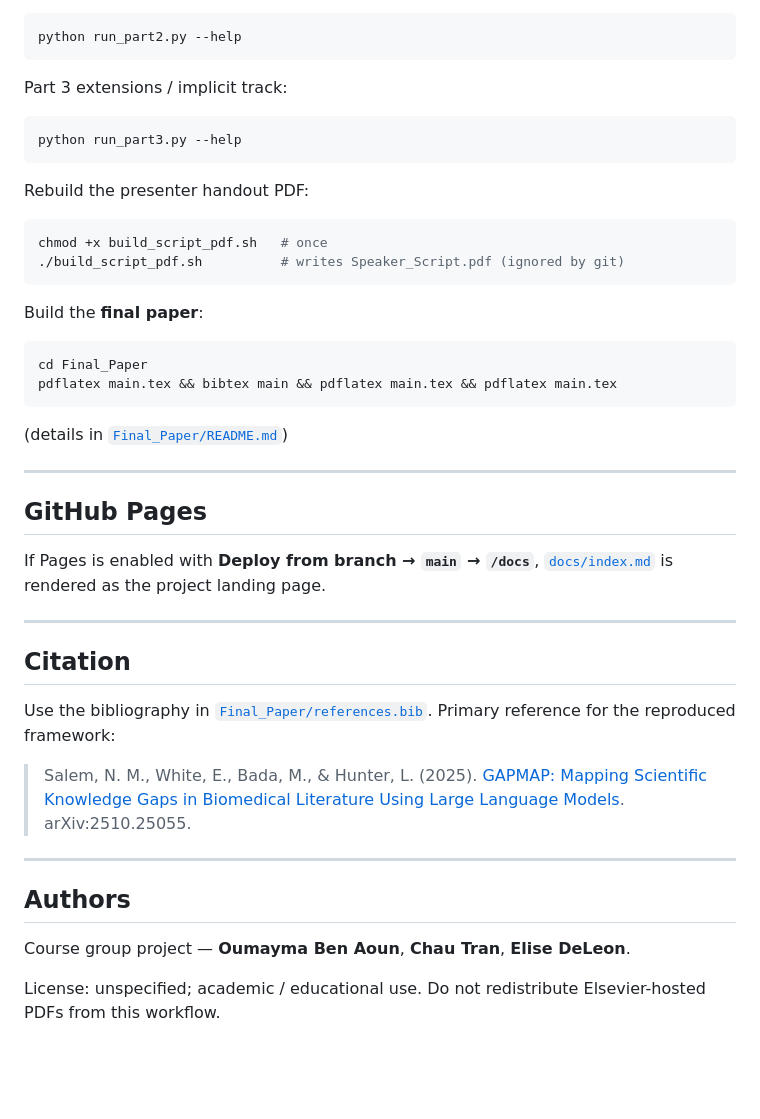
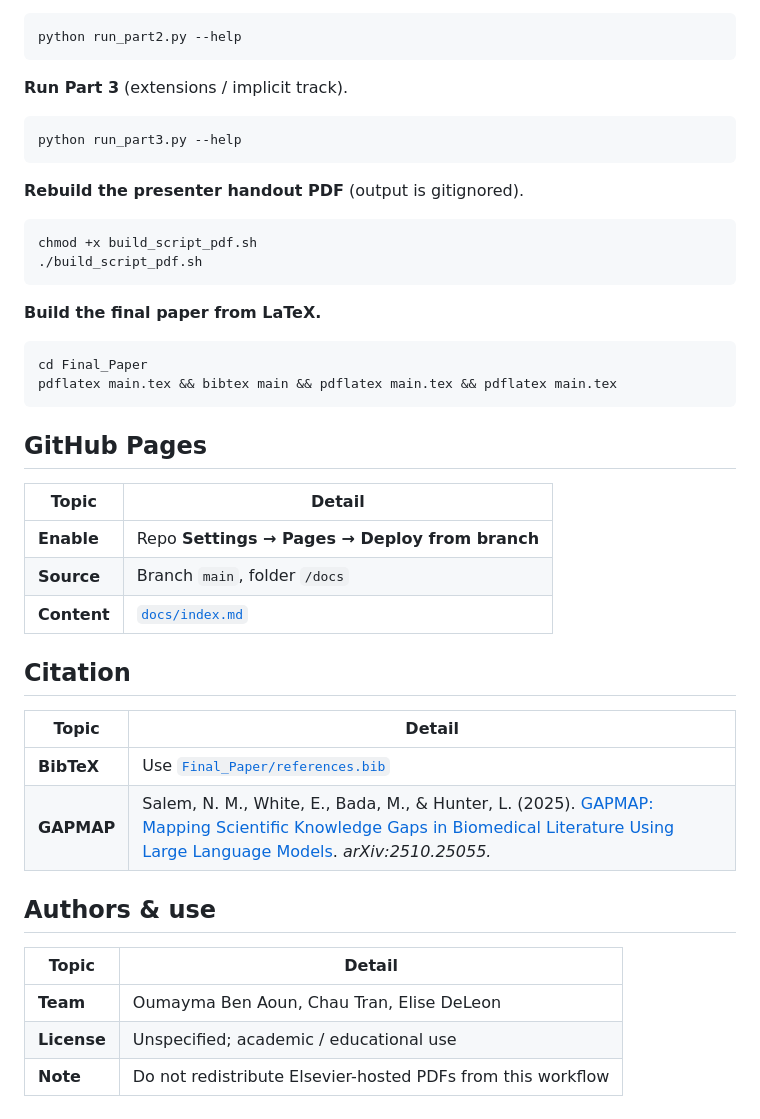
Before and after one commit to OumaymaBA95/GAPMAP-in-Behavioral-Economics-Explicit-Gap-Reproduction-and-TABI-Based-Implicit-Gap, a Markdown page: README.md, the part around one of its changes. GitHub-like rendering; blank space fills up the shorter version.

````diff
--- a/README.md
+++ b/README.md
@@ -66,46 +62,45 @@ Explicit-gap pipeline (needs `Dataset/` with PDFs):
 python run_part2.py --help
 ```
 
-Part 3 extensions / implicit track:
+**Run Part 3** (extensions / implicit track).
 
 ```bash
 python run_part3.py --help
 ```
 
-Rebuild the presenter handout PDF:
+**Rebuild the presenter handout PDF** (output is gitignored).
 
 ```bash
-chmod +x build_script_pdf.sh   # once
-./build_script_pdf.sh          # writes Speaker_Script.pdf (ignored by git)
+chmod +x build_script_pdf.sh
+./build_script_pdf.sh
 ```
 
-Build the **final paper**:
+**Build the final paper from LaTeX.**
 
 ```bash
 cd Final_Paper
 pdflatex main.tex && bibtex main && pdflatex main.tex && pdflatex main.tex
 ```
 
-(details in [`Final_Paper/README.md`](Final_Paper/README.md))
-
----
-
 ## GitHub Pages
 
-If Pages is enabled with **Deploy from branch → `main` → `/docs`**, [`docs/index.md`](docs/index.md) is rendered as the project landing page.
-
----
+| Topic | Detail |
+|-------|--------|
+| **Enable** | Repo **Settings → Pages → Deploy from branch** |
+| **Source** | Branch `main`, folder `/docs` |
+| **Content** | [`docs/index.md`](docs/index.md) |
 
 ## Citation
 
-Use the bibliography in [`Final_Paper/references.bib`](Final_Paper/references.bib). Primary reference for the reproduced framework:
+| Topic | Detail |
+|-------|--------|
+| **BibTeX** | Use [`Final_Paper/references.bib`](Final_Paper/references.bib) |
+| **GAPMAP** | Salem, N. M., White, E., Bada, M., & Hunter, L. (2025). [GAPMAP: Mapping Scientific Knowledge Gaps in Biomedical Literature Using Large Language Models](https://arxiv.org/abs/2510.25055). *arXiv:2510.25055.* |
 
-> Salem, N. M., White, E., Bada, M., & Hunter, L. (2025). [GAPMAP: Mapping Scientific Knowledge Gaps in Biomedical Literature Using Large Language Models](https://arxiv.org/abs/2510.25055). arXiv:2510.25055.
+## Authors & use
 
----
-
-## Authors
-
-Course group project — **Oumayma Ben Aoun**, **Chau Tran**, **Elise DeLeon**.
-
-License: unspecified; academic / educational use. Do not redistribute Elsevier-hosted PDFs from this workflow.
+| Topic | Detail |
+|-------|--------|
+| **Team** | Oumayma Ben Aoun, Chau Tran, Elise DeLeon |
+| **License** | Unspecified; academic / educational use |
+| **Note** | Do not redistribute Elsevier-hosted PDFs from this workflow |
````
Also changed, not shown: other parts of README.md (+27 -31 lines).
